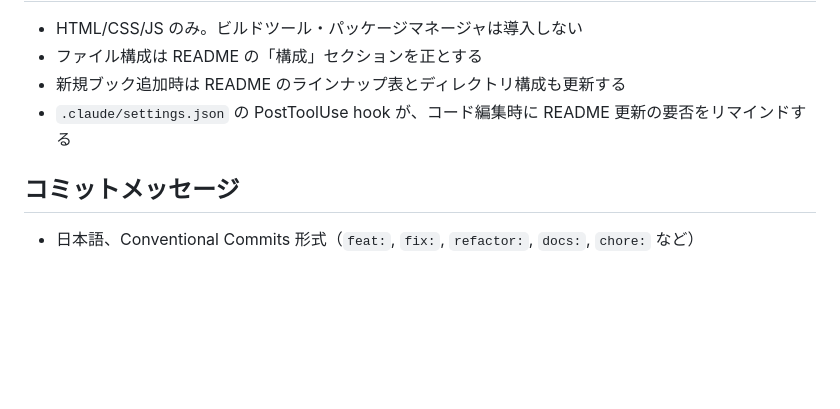
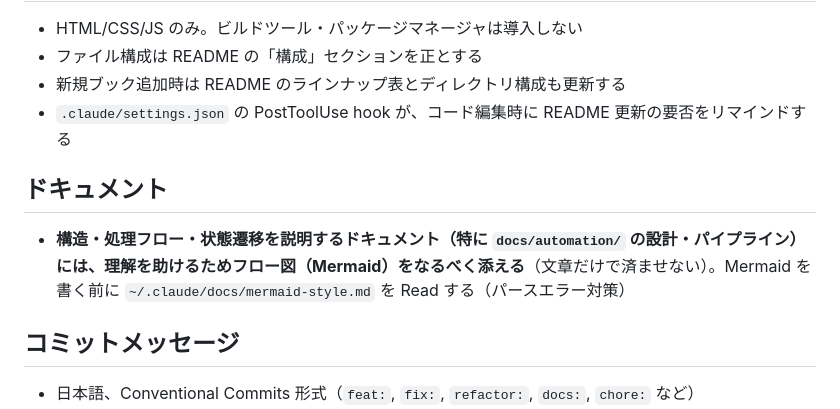
Before and after one commit to yk0817/baby-ehon, a Markdown page: CLAUDE.md, the part around the change. Rendered like a GitHub page; blank space fills up the shorter version.

Commit message:
docs: 構造・フロー説明のドキュメントにフロー図をなるべく添えるルールを追記

```diff
--- a/CLAUDE.md
+++ b/CLAUDE.md
@@ -80,6 +80,10 @@ fi
 - 新規ブック追加時は README のラインナップ表とディレクトリ構成も更新する
 - `.claude/settings.json` の PostToolUse hook が、コード編集時に README 更新の要否をリマインドする
 
+## ドキュメント
+
+- **構造・処理フロー・状態遷移を説明するドキュメント（特に `docs/automation/` の設計・パイプライン）には、理解を助けるためフロー図（Mermaid）をなるべく添える**（文章だけで済ませない）。Mermaid を書く前に `~/.claude/docs/mermaid-style.md` を Read する（パースエラー対策）
+
 ## コミットメッセージ
 
 - 日本語、Conventional Commits 形式（`feat:`, `fix:`, `refactor:`, `docs:`, `chore:` など）
```
